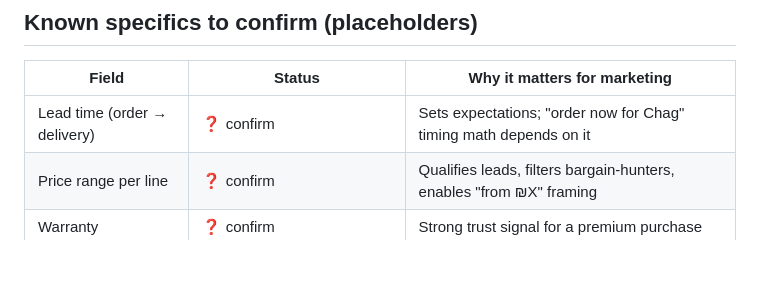
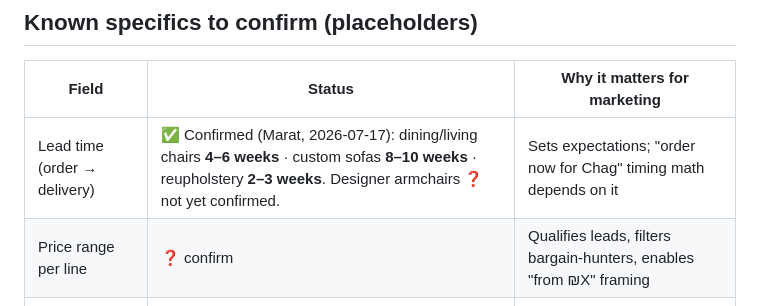
Before and after one commit to marat3008/kas-hamelech-meta, a Markdown page: knowledge-base/brand/product-catalog.md, the part around the change. Drawn GitHub-style; blank space fills up the shorter version.

```diff
--- a/knowledge-base/brand/product-catalog.md
+++ b/knowledge-base/brand/product-catalog.md
@@ -30,7 +30,7 @@ Marketing that only says "high quality" is weak. Marketing that shows *why* it's
 
 | Field | Status | Why it matters for marketing |
 |---|---|---|
-| Lead time (order → delivery) | ❓ confirm | Sets expectations; "order now for Chag" timing math depends on it |
+| Lead time (order → delivery) | ✅ Confirmed (Marat, 2026-07-17): dining/living chairs **4–6 weeks** · custom sofas **8–10 weeks** · reupholstery **2–3 weeks**. Designer armchairs ❓ not yet confirmed. | Sets expectations; "order now for Chag" timing math depends on it |
 | Price range per line | ❓ confirm | Qualifies leads, filters bargain-hunters, enables "from ₪X" framing |
 | Warranty | ❓ confirm | Strong trust signal for a premium purchase |
 | Delivery & assembly | ❓ confirm | Removes friction/objection |
```
Also changed, not shown: knowledge-base/learning-loop/LEARNING_LOG.md (+21 -0 lines).
